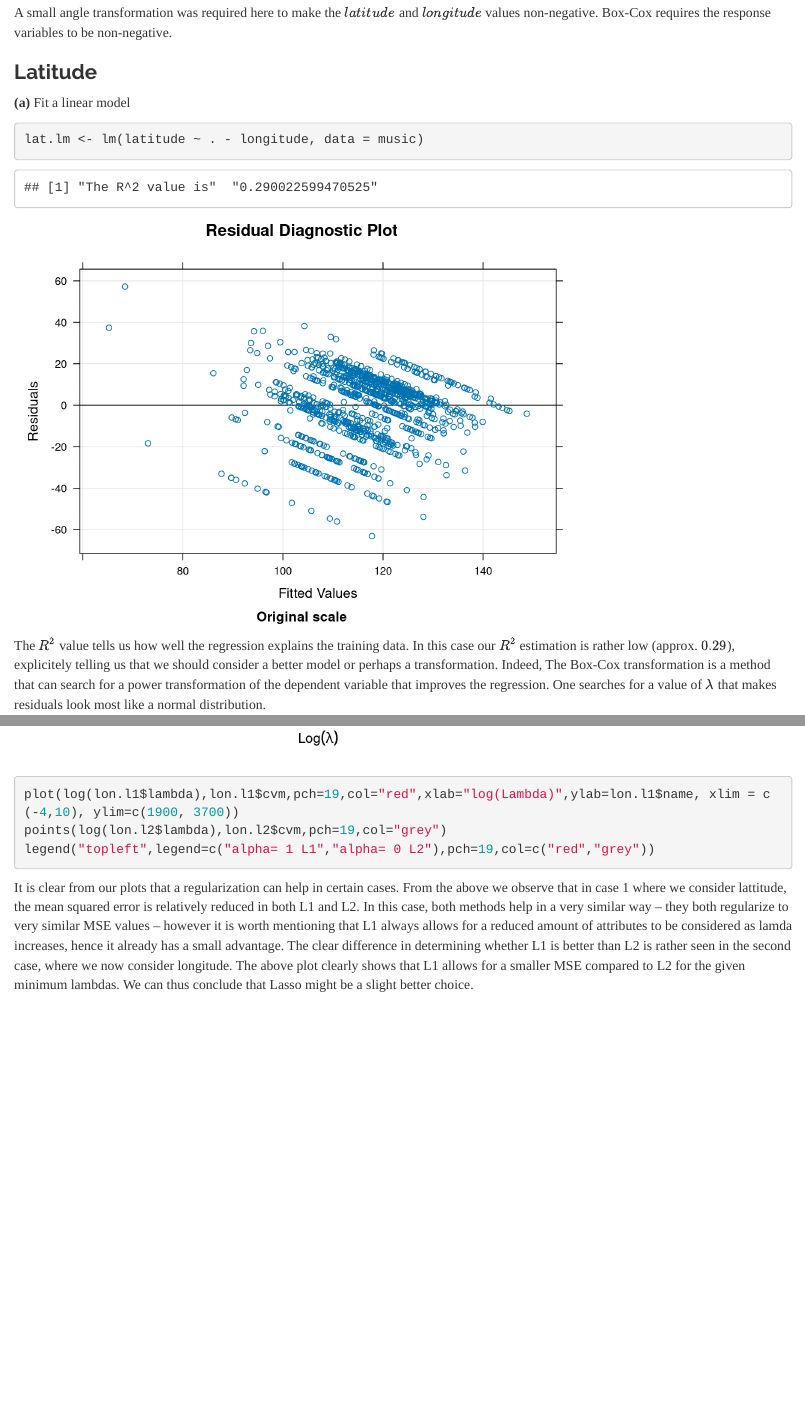
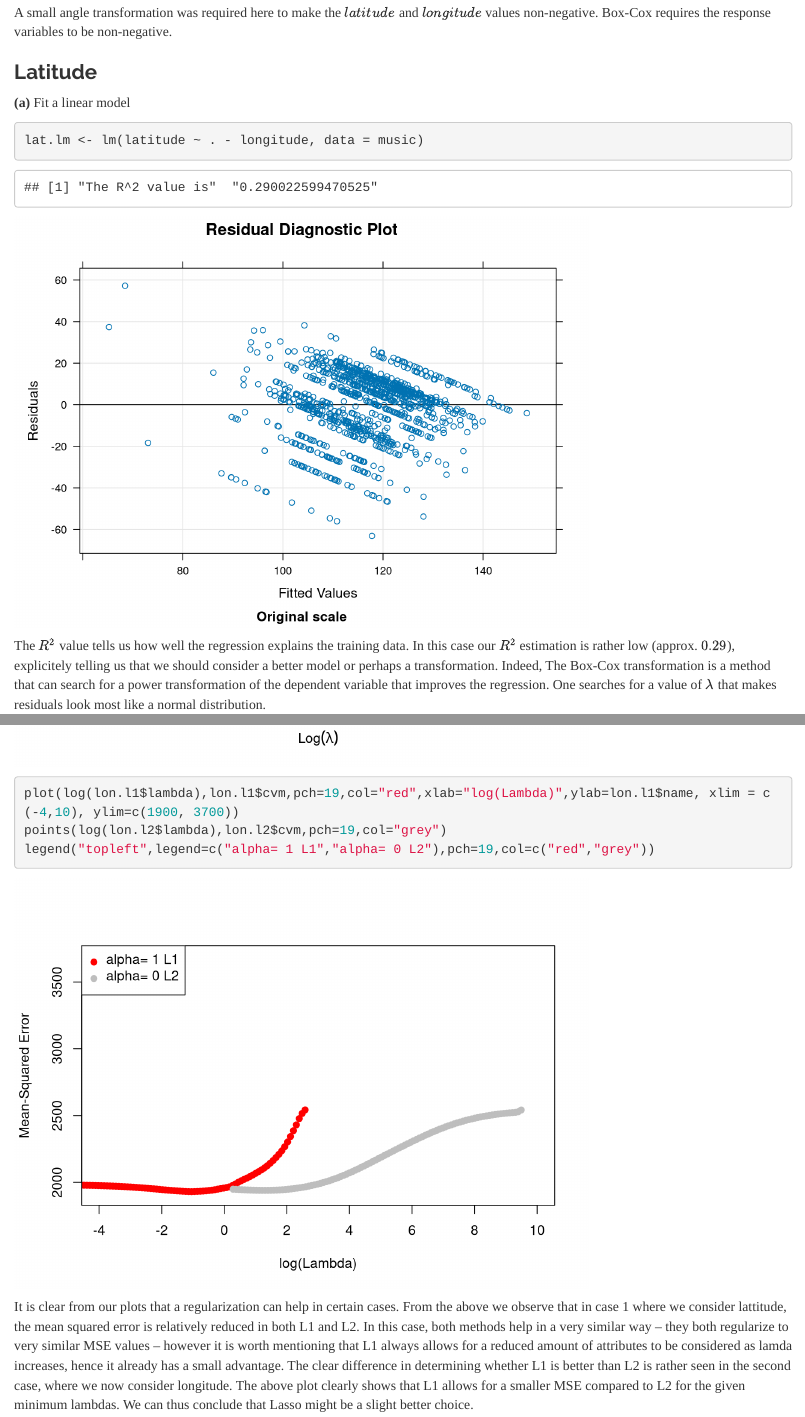
Before and after one commit to dimyr7/cs498aml, an R Markdown document (hw5/hw5.Rmd): the page in a window 1100 px wide, from 450 px down before the commit and from 490 px down after it, so that both start at the same text, and a second part further down, joined at a grey line. Rendered offline with R 4.5, knitr and Pandoc, with nearby package versions; code that draws random numbers runs with fixed seeds of ours; some code elsewhere in the file could not run offline.

Commit message:
final of all final commit

````diff
--- a/hw5/hw5.Rmd
+++ b/hw5/hw5.Rmd
@@ -22,9 +22,9 @@ library(gridExtra)
 
 # CS 498 AML Homework 5
 
-brunoc2
-myronen2
-abujaba2
+  - brunoc2
+  - myronen2
+  - abujaba2
 
 This is a html/pdf render of the Rmd (Rstudio markdown file) which is also attached with correspondingly used CSV files.
 
@@ -202,11 +202,13 @@ plot(lon.l1, main="Lasso L1")
 plot(lon.l2, main="Ridge L2")
 ```
 
-```{r, eval=FALSE}
+```{r comparison}
 plot(log(lon.l1$lambda),lon.l1$cvm,pch=19,col="red",xlab="log(Lambda)",ylab=lon.l1$name, xlim = c(-4,10), ylim=c(1900, 3700))
 points(log(lon.l2$lambda),lon.l2$cvm,pch=19,col="grey")
 legend("topleft",legend=c("alpha= 1 L1","alpha= 0 L2"),pch=19,col=c("red","grey"))
 ```
+
+
 It is clear from our plots that a regularization can help in certain cases. From the above we observe that in case 1 where we consider lattitude, the mean squared error is relatively reduced in both L1 and L2. In this case, both methods help in a very similar way -- they both regularize to very similar MSE values -- however it is worth mentioning that L1 always allows for a reduced amount of attributes to be considered as lamda increases, hence it already has a small advantage. The clear difference in determining whether L1 is better than L2 is rather seen in the second case, where we now consider longitude. The above plot clearly shows that L1 allows for a smaller MSE compared to L2 for the given minimum lambdas. We can thus conclude that Lasso might be a slight better choice.
 
 From our research we can add to these results the following very useful comment found on stackOverflow:
````
Also changed, not shown: hw5/hw5.Rmd (6 more changed lines), 2 other files.
